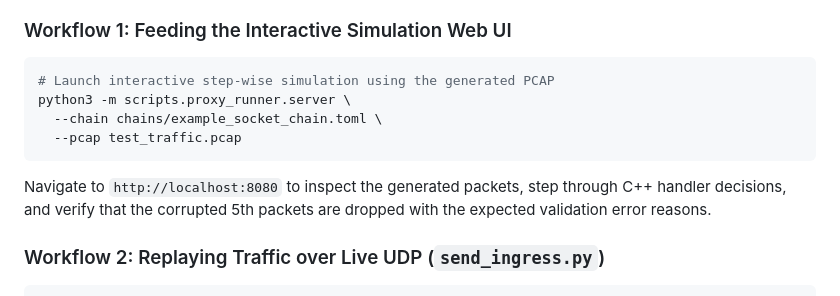
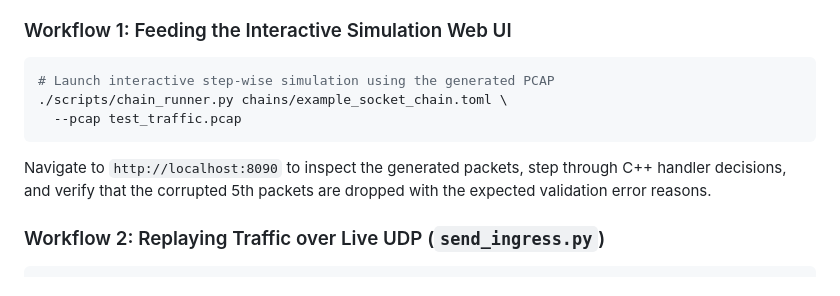
Before and after one commit to notzain/proxy-pipeline, a Markdown page: docs/guides/tools-and-synthetic-traffic-generation.md, the part around the change. Drawn GitHub-style.

````diff
--- a/docs/guides/tools-and-synthetic-traffic-generation.md
+++ b/docs/guides/tools-and-synthetic-traffic-generation.md
@@ -71,11 +71,10 @@ Successfully wrote 500 packets to test_traffic.pcap (Capture ready for replay).
 ### Workflow 1: Feeding the Interactive Simulation Web UI
 ```bash
 # Launch interactive step-wise simulation using the generated PCAP
-python3 -m scripts.proxy_runner.server \
-  --chain chains/example_socket_chain.toml \
+./scripts/chain_runner.py chains/example_socket_chain.toml \
   --pcap test_traffic.pcap
 ```
-Navigate to `http://localhost:8080` to inspect the generated packets, step through C++ handler decisions, and verify that the corrupted 5th packets are dropped with the expected validation error reasons.
+Navigate to `http://localhost:8090` to inspect the generated packets, step through C++ handler decisions, and verify that the corrupted 5th packets are dropped with the expected validation error reasons.
 
 ### Workflow 2: Replaying Traffic over Live UDP (`send_ingress.py`)
 ```bash
````
Also changed, not shown: README.md (+2 -2 lines).
